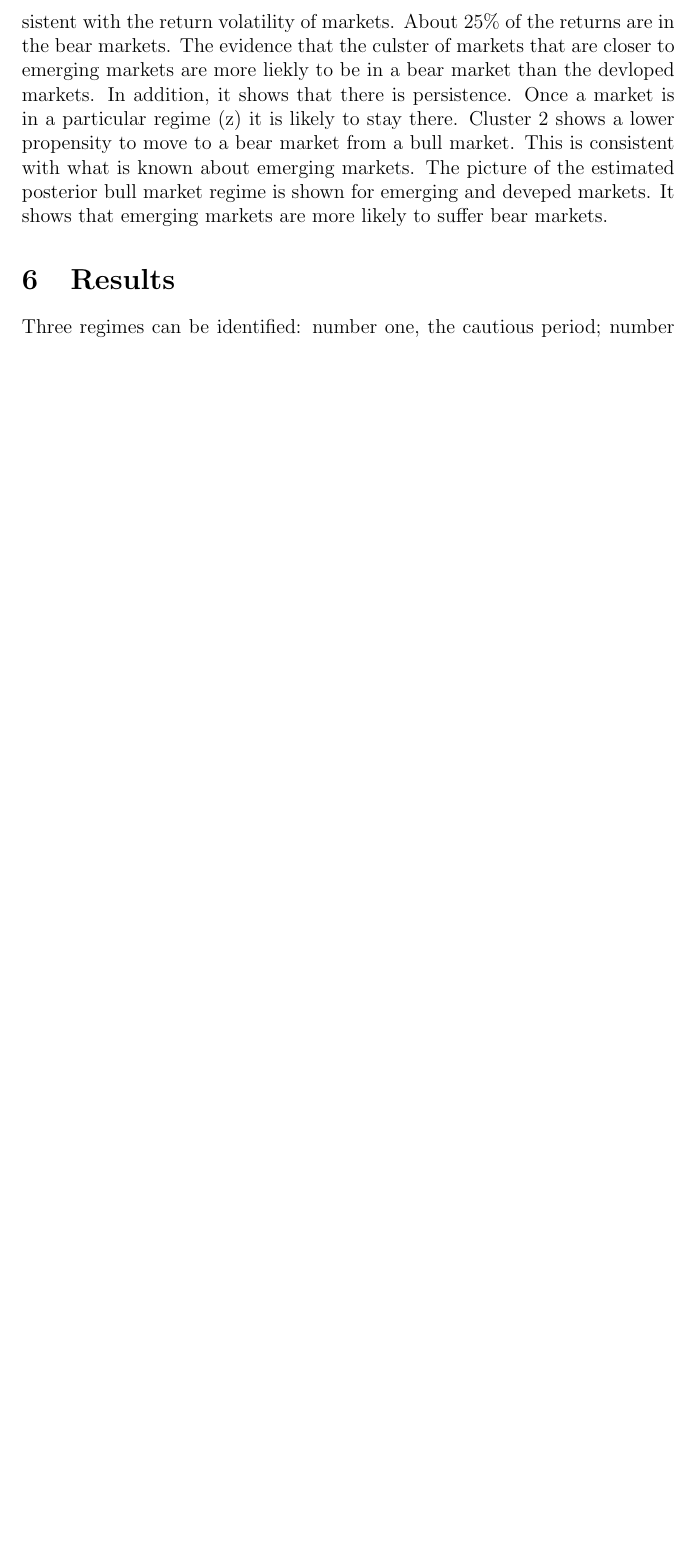
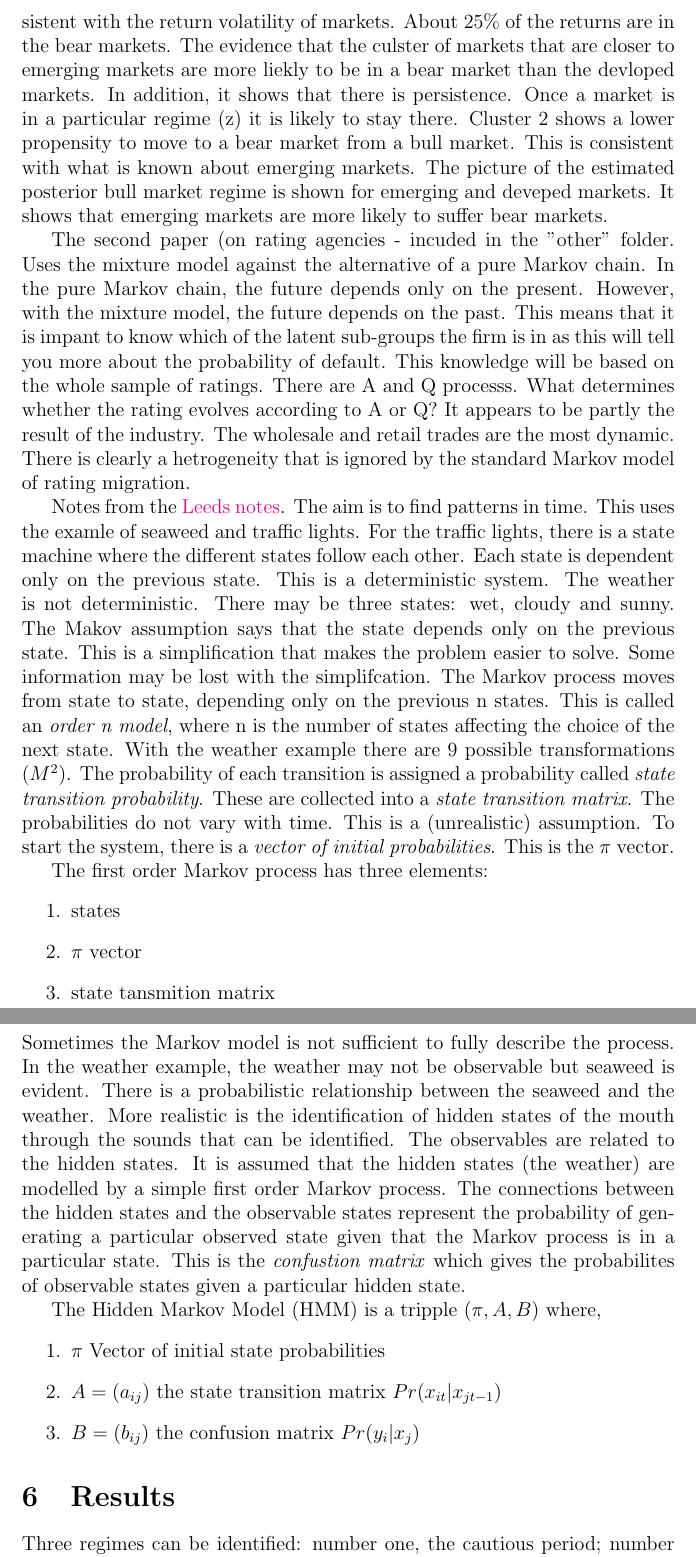
Before and after one commit to RobHayward/Regime-switch, a LaTeX paper (Notes.tex): part of page 7 of 7 before the commit and two parts of pages 7 and 8 of 8 after it, the two joined at a grey line, cut so that both start at the same text, the shorter picture padded with empty space. The pictures show the PDF file Notes.pdf that the author committed with the source.

Commit message:
This is updated from work.  I have added something from Leeds about the HMM models.  It needs to be completed.

```diff
--- a/Notes.tex
+++ b/Notes.tex
@@ -128,3 +128,22 @@ The markets are categorised as either \emph{bull} or \emph{bear} markets. This i
 
 The second paper (on rating agencies - incuded in the "other" folder.  Uses the mixture model against the alternative of a pure Markov chain. In the pure Markov chain, the future depends only on the present.  However, with the mixture model, the future depends on the past.  This means that it is impant to know which of the latent sub-groups the firm is in as this will tell you more about the probability of default.  This knowledge will be based on the whole sample of ratings. There are A and Q processs.  What determines whether the rating evolves according to A or Q?  It appears to be partly the result of the industry.  The wholesale and retail trades are the most dynamic. There is clearly a hetrogeneity that is ignored by the standard Markov model of rating migration.
 
+Notes from the \href{http://www.comp.leeds.ac.uk/roger/HiddenMarkovModels/html_dev/main.html}{Leeds notes}.  The aim is to find patterns in time. This uses the examle of seaweed and traffic lights.  For the traffic lights, there is a state machine where the different states follow each other. Each state is dependent only on the previous state. This is a deterministic system. The weather is not deterministic.  There may be three states:  wet, cloudy and sunny. The Makov assumption says that the state depends only on the previous state. This is a simplification that makes the problem easier to solve.  Some information may be lost with the simplifcation. The Markov process moves from state to state, depending only on the previous n states.  This is called an \emph{order n model}, where n is the number of states affecting the choice of the next state. With the weather example there are 9 possible transformations $(M^2)$.  The probability of each transition is assigned  a probability called \emph{state transition probability}.  These are collected into a \emph{state transition matrix}. The probabilities do not vary with time.  This is a (unrealistic) assumption. To start the system, there is a \emph{vector of initial probabilities}.  This is the $\pi$ vector.
+
+The first order Markov process has three elements:
+\begin{enumerate}
+\item states
+\item $\pi$ vector
+\item state tansmition matrix
+\end{enumerate}
+ Sometimes the Markov model is not sufficient to fully describe the process.  In the weather example, the weather may not be observable but seaweed is evident.  There is a probabilistic relationship between the seaweed and the weather.  More realistic is the identification of hidden states of the mouth through the sounds that can be identified.  The observables are related to the hidden states. It is assumed that the hidden states (the weather) are modelled by a simple first order Markov process.  The connections between the hidden states and the observable states represent the probability of generating a particular observed state given that the Markov process is in a particular state.  This is the \emph{confustion matrix} which gives the probabilites of observable states given a particular hidden state.
+
+The Hidden Markov Model (HMM) is a tripple $(\pi, A, B)$ where,
+\begin{enumerate}
+\item $\pi$ Vector of initial state probabilities
+\item $A = (a_{ij})$ the state transition matrix $Pr(x_{it}|x_{jt-1})$
+\item $B = (b_{ij})$ the confusion matrix $Pr(y_i|x_j)$
+\end{enumerate}
+
+Once a system can be described as HMM, three problems can be solved.
+\begin{enumerate}
@@ -130,0 +153 @@ The second paper (on rating agencies - incuded in the "other" folder.  Uses the
+\end{enumerate}
```
Also changed, not shown: Notes.pdf, Notes.tex (17 more changed lines), 2 other files.
